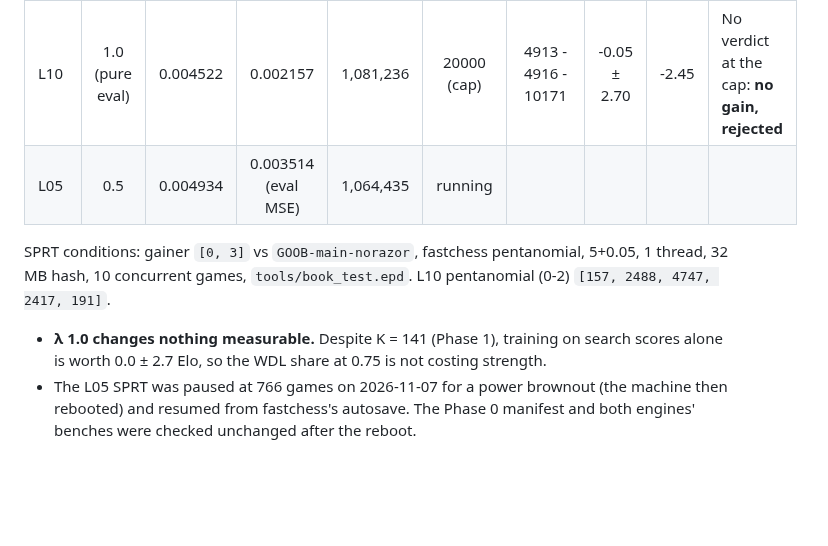
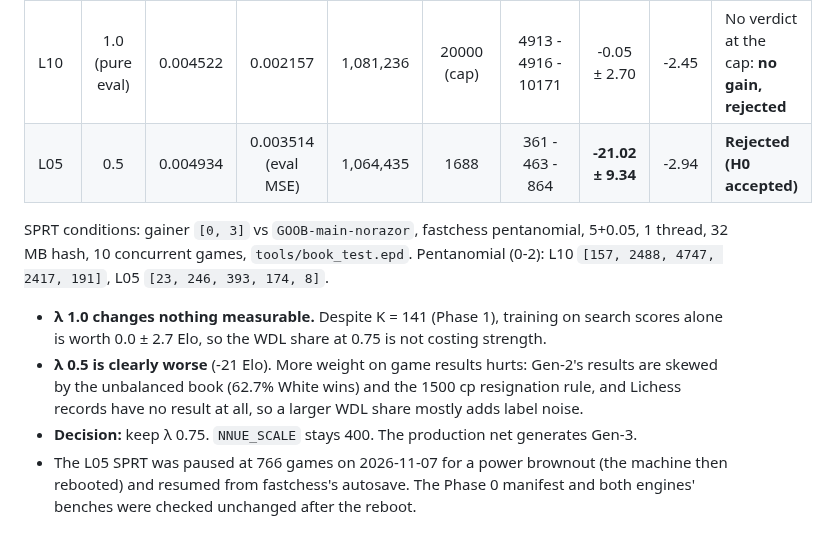
Before and after one commit to Gabrielkaos/ChessEngineGoobC, a Markdown page: documentations/nnue_results_log.md, the part around the change. Rendered like a GitHub page; blank space fills up the shorter version.

Commit message:
Docs: NNUE R2 Phase 4 done (lambda 0.5 rejected, lambda stays 0.75)
Co-Authored-By: Claude Opus 5.5 <noreply@anthropic.com>

```diff
--- a/documentations/nnue_results_log.md
+++ b/documentations/nnue_results_log.md
@@ -94,11 +94,13 @@ bucket decay 1e-4), batch 8192, `--select-by last`, seed 0, extra validation set
 | Run | λ | Lichess val | Gen-2 val | `bench.py 12` | Games | Record (W - L - D) | Elo | LLR | Verdict |
 | :--- | :---: | :---: | :---: | :---: | :---: | :---: | :---: | :---: | :--- |
 | L10 | 1.0 (pure eval) | 0.004522 | 0.002157 | 1,081,236 | 20000 (cap) | 4913 - 4916 - 10171 | -0.05 ± 2.70 | -2.45 | No verdict at the cap: **no gain, rejected** |
-| L05 | 0.5 | 0.004934 | 0.003514 (eval MSE) | 1,064,435 | running | | | | |
+| L05 | 0.5 | 0.004934 | 0.003514 (eval MSE) | 1,064,435 | 1688 | 361 - 463 - 864 | **-21.02 ± 9.34** | -2.94 | **Rejected (H0 accepted)** |
 
 SPRT conditions: gainer `[0, 3]` vs `GOOB-main-norazor`, fastchess
 pentanomial, 5+0.05, 1 thread, 32 MB hash, 10 concurrent games,
-`tools/book_test.epd`. L10 pentanomial (0-2) `[157, 2488, 4747, 2417, 191]`.
+`tools/book_test.epd`. Pentanomial (0-2): L10 `[157, 2488, 4747, 2417, 191]`, L05 `[23, 246, 393, 174, 8]`.
 
 * **λ 1.0 changes nothing measurable.** Despite K = 141 (Phase 1), training on search scores alone is worth 0.0 ± 2.7 Elo, so the WDL share at 0.75 is not costing strength.
+* **λ 0.5 is clearly worse** (-21 Elo). More weight on game results hurts: Gen-2's results are skewed by the unbalanced book (62.7% White wins) and the 1500 cp resignation rule, and Lichess records have no result at all, so a larger WDL share mostly adds label noise.
+* **Decision:** keep λ 0.75. `NNUE_SCALE` stays 400. The production net generates Gen-3.
 * The L05 SPRT was paused at 766 games on 2026-11-07 for a power brownout (the machine then rebooted) and resumed from fastchess's autosave. The Phase 0 manifest and both engines' benches were checked unchanged after the reboot.
```
Also changed, not shown: documentations/NNUE_IMPROVEMENT_PLAN_ROUND2.md (+1 -1 lines).
